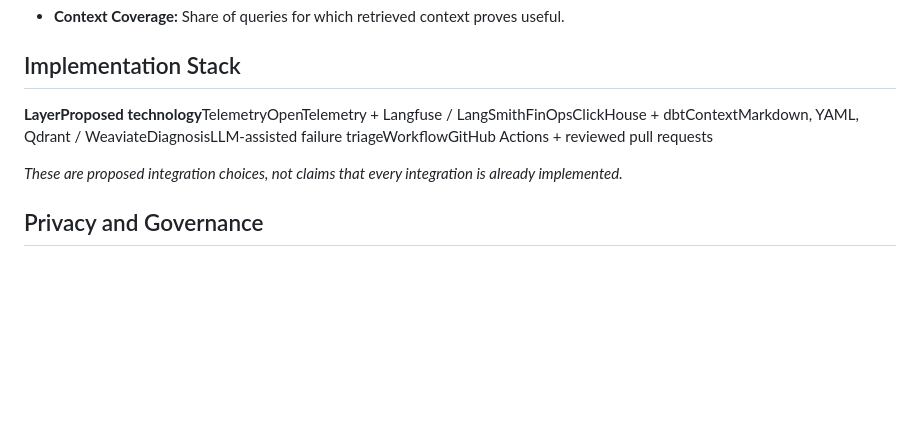
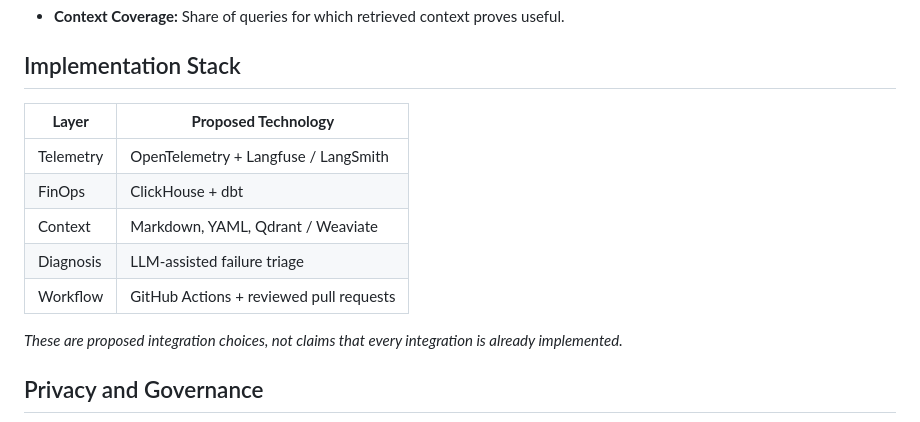
Before and after one commit to g5xybbpkpk-prog/AegisLoop, a Markdown page: README.md, the part around the change. GitHub-like rendering; blank space fills up the shorter version.

```diff
--- a/README.md
+++ b/README.md
@@ -75,7 +75,13 @@ Metrics That Matter
 Implementation Stack
 --------------------
 
-**LayerProposed technology**TelemetryOpenTelemetry + Langfuse / LangSmithFinOpsClickHouse + dbtContextMarkdown, YAML, Qdrant / WeaviateDiagnosisLLM-assisted failure triageWorkflowGitHub Actions + reviewed pull requests
+| **Layer** | **Proposed Technology** |
+|---|---|
+| Telemetry | OpenTelemetry + Langfuse / LangSmith |
+| FinOps | ClickHouse + dbt |
+| Context | Markdown, YAML, Qdrant / Weaviate |
+| Diagnosis | LLM-assisted failure triage |
+| Workflow | GitHub Actions + reviewed pull requests |
 
 _These are proposed integration choices, not claims that every integration is already implemented._
 
```
